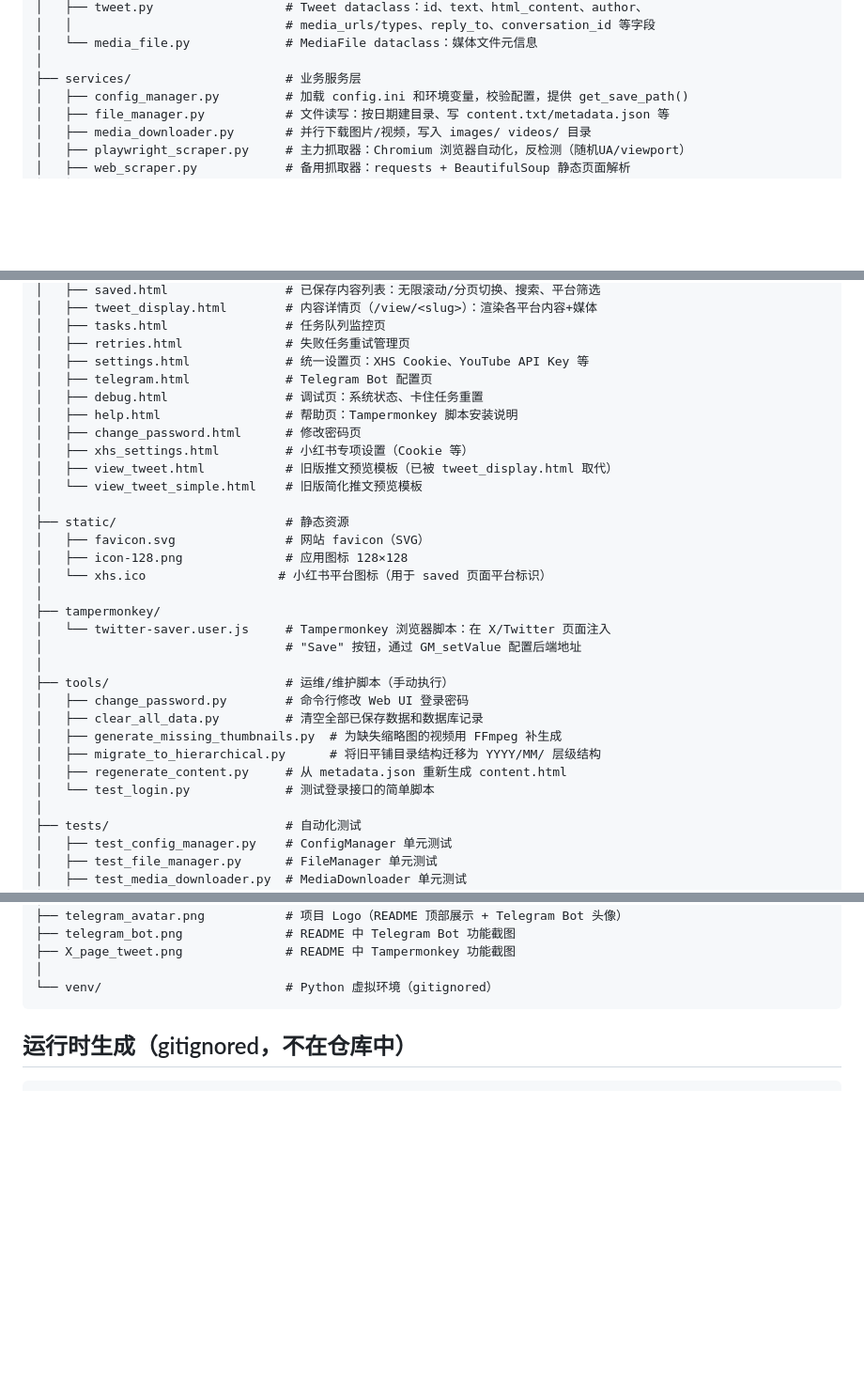
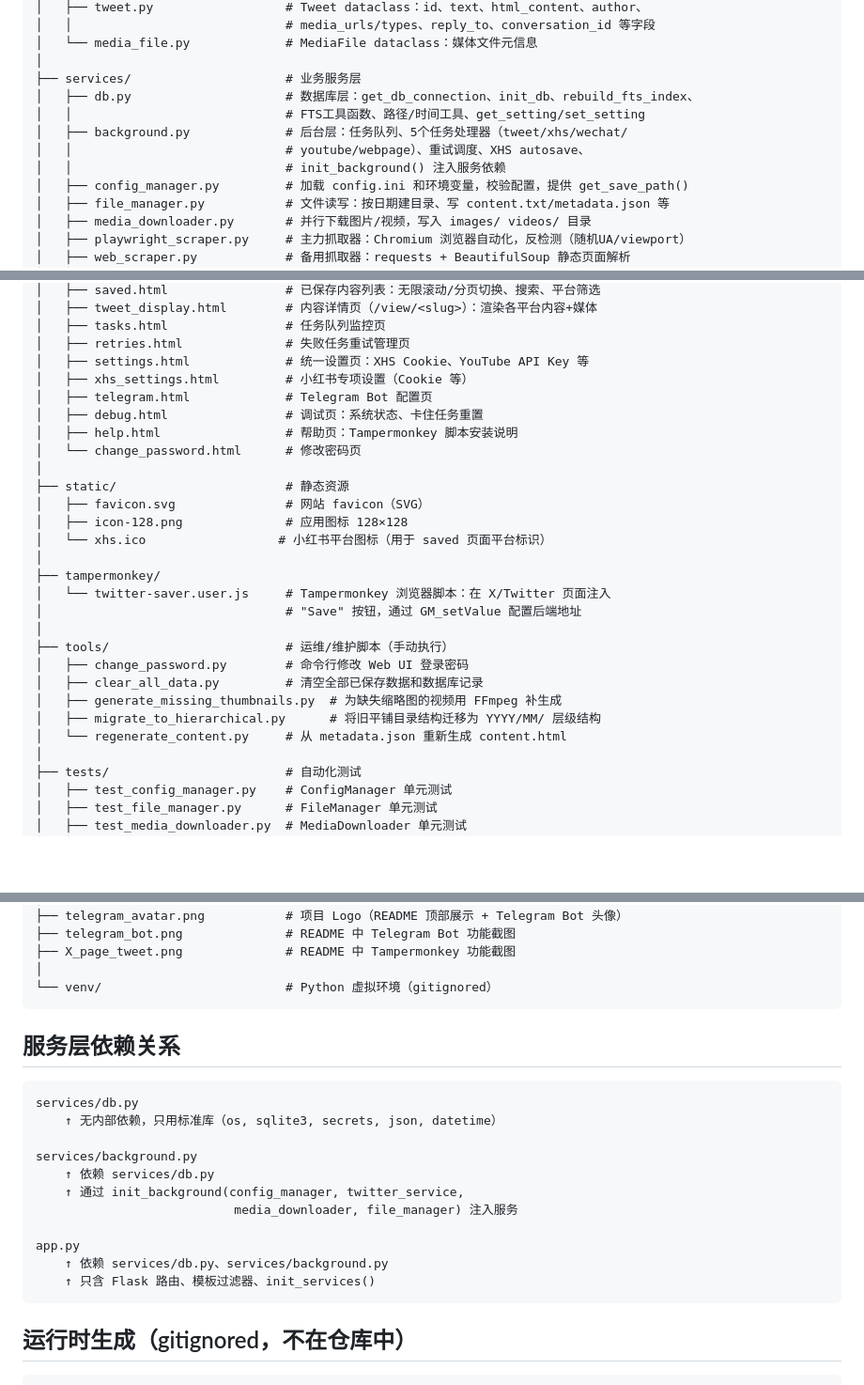
Before and after one commit to yelosheng/omnisaver, a Markdown page: docs/project-structure.md, 3 parts joined by grey strips. Shown at 94% size. Drawn GitHub-style; blank space fills up the shorter version.

Commit message:
docs: update project-structure.md to reflect refactored layout

````diff
--- a/docs/project-structure.md
+++ b/docs/project-structure.md
@@ -24,6 +24,11 @@ twitter_collector/
 │   └── media_file.py             # MediaFile dataclass：媒体文件元信息
 │
 ├── services/                     # 业务服务层
+│   ├── db.py                     # 数据库层：get_db_connection、init_db、rebuild_fts_index、
+│   │                             # FTS工具函数、路径/时间工具、get_setting/set_setting
+│   ├── background.py             # 后台层：任务队列、5个任务处理器（tweet/xhs/wechat/
+│   │                             # youtube/webpage）、重试调度、XHS autosave、
+│   │                             # init_background() 注入服务依赖
 │   ├── config_manager.py         # 加载 config.ini 和环境变量，校验配置，提供 get_save_path()
 │   ├── file_manager.py           # 文件读写：按日期建目录、写 content.txt/metadata.json 等
 │   ├── media_downloader.py       # 并行下载图片/视频，写入 images/ videos/ 目录
@@ -55,13 +60,11 @@ twitter_collector/
 │   ├── tasks.html                # 任务队列监控页
 │   ├── retries.html              # 失败任务重试管理页
 │   ├── settings.html             # 统一设置页：XHS Cookie、YouTube API Key 等
+│   ├── xhs_settings.html         # 小红书专项设置（Cookie 等）
 │   ├── telegram.html             # Telegram Bot 配置页
 │   ├── debug.html                # 调试页：系统状态、卡住任务重置
 │   ├── help.html                 # 帮助页：Tampermonkey 脚本安装说明
-│   ├── change_password.html      # 修改密码页
-│   ├── xhs_settings.html         # 小红书专项设置（Cookie 等）
-│   ├── view_tweet.html           # 旧版推文预览模板（已被 tweet_display.html 取代）
-│   └── view_tweet_simple.html    # 旧版简化推文预览模板
+│   └── change_password.html      # 修改密码页
 │
 ├── static/                       # 静态资源
 │   ├── favicon.svg               # 网站 favicon（SVG）
@@ -77,8 +80,7 @@ twitter_collector/
 │   ├── clear_all_data.py         # 清空全部已保存数据和数据库记录
 │   ├── generate_missing_thumbnails.py  # 为缺失缩略图的视频用 FFmpeg 补生成
 │   ├── migrate_to_hierarchical.py      # 将旧平铺目录结构迁移为 YYYY/MM/ 层级结构
-│   ├── regenerate_content.py     # 从 metadata.json 重新生成 content.html
-│   └── test_login.py             # 测试登录接口的简单脚本
+│   └── regenerate_content.py     # 从 metadata.json 重新生成 content.html
 │
 ├── tests/                        # 自动化测试
 │   ├── test_config_manager.py    # ConfigManager 单元测试
@@ -112,6 +114,22 @@ twitter_collector/
 ├── X_page_tweet.png              # README 中 Tampermonkey 功能截图
 │
 └── venv/                         # Python 虚拟环境（gitignored）
+```
+
+## 服务层依赖关系
+
+```
+services/db.py
+    ↑ 无内部依赖，只用标准库（os, sqlite3, secrets, json, datetime）
+
+services/background.py
+    ↑ 依赖 services/db.py
+    ↑ 通过 init_background(config_manager, twitter_service,
+                           media_downloader, file_manager) 注入服务
+
+app.py
+    ↑ 依赖 services/db.py、services/background.py
+    ↑ 只含 Flask 路由、模板过滤器、init_services()
 ```
 
 ## 运行时生成（gitignored，不在仓库中）
````
Also changed, not shown: other parts of docs/project-structure.md (+2 -2 lines).
